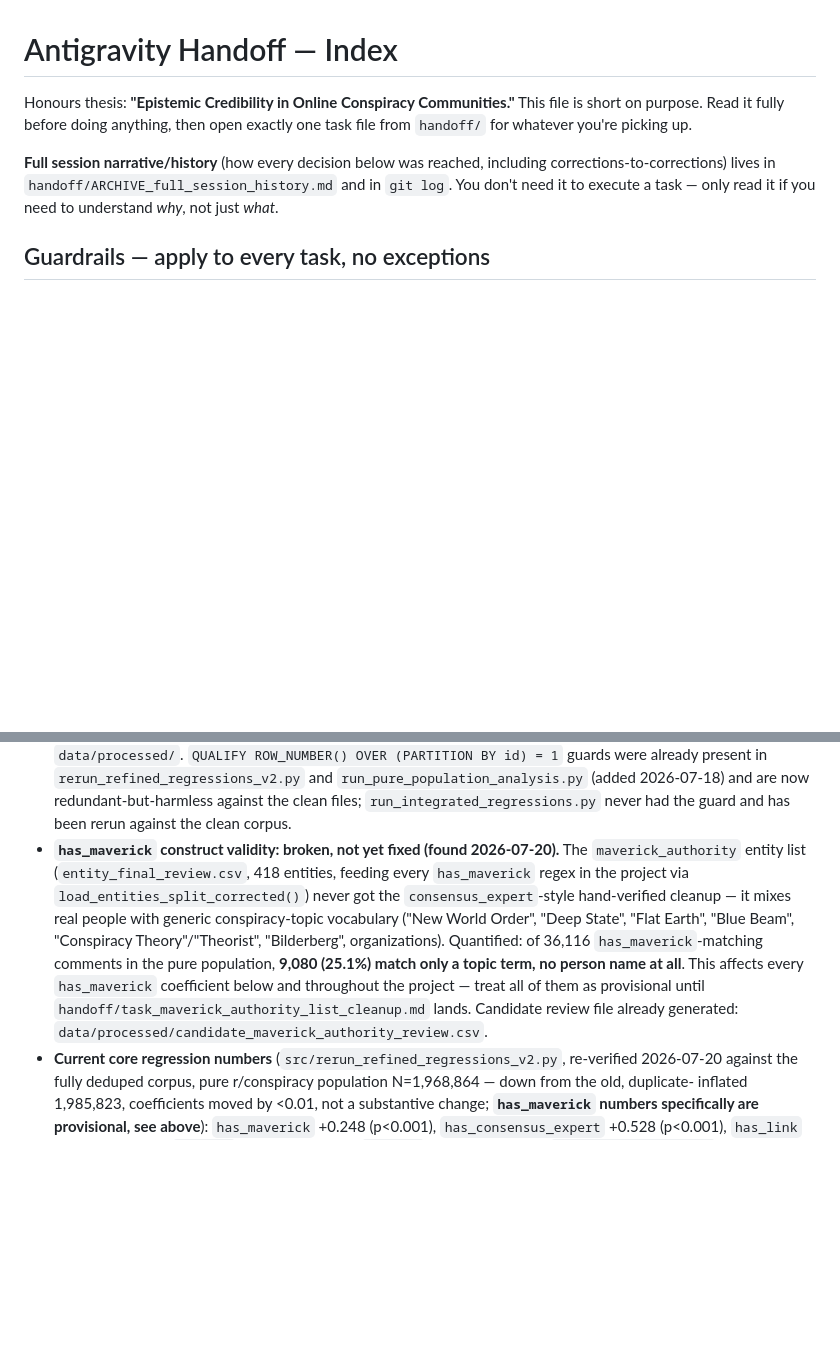
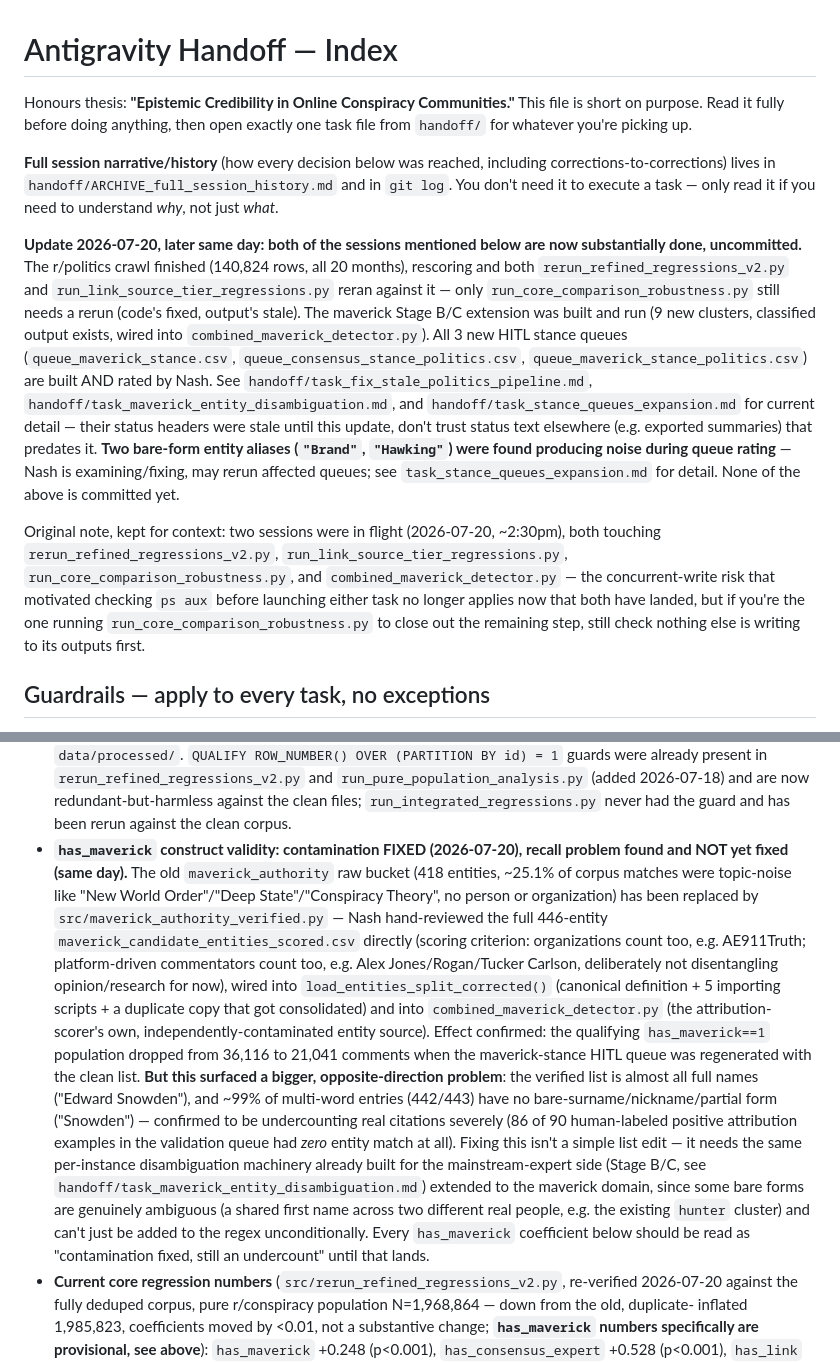
Before and after one commit to humanathema/ConspiracyComments, a Markdown page: ANTIGRAVITY_HANDOFF.md, 2 parts joined by grey strips. Rendered like a GitHub page; blank space fills up the shorter version.

```diff
--- a/ANTIGRAVITY_HANDOFF.md
+++ b/ANTIGRAVITY_HANDOFF.md
@@ -8,6 +8,35 @@ open exactly one task file from `handoff/` for whatever you're picking up.
 including corrections-to-corrections) lives in `handoff/ARCHIVE_full_session_history.md`
 and in `git log`. You don't need it to execute a task — only read it if
 you need to understand *why*, not just *what*.
+
+**Update 2026-07-20, later same day: both of the sessions mentioned below
+are now substantially done, uncommitted.** The r/politics crawl finished
+(140,824 rows, all 20 months), rescoring and both `rerun_refined_regressions_v2.py`
+and `run_link_source_tier_regressions.py` reran against it — only
+`run_core_comparison_robustness.py` still needs a rerun (code's fixed,
+output's stale). The maverick Stage B/C extension was built and run
+(9 new clusters, classified output exists, wired into
+`combined_maverick_detector.py`). All 3 new HITL stance queues
+(`queue_maverick_stance.csv`, `queue_consensus_stance_politics.csv`,
+`queue_maverick_stance_politics.csv`) are built AND rated by Nash. See
+`handoff/task_fix_stale_politics_pipeline.md`,
+`handoff/task_maverick_entity_disambiguation.md`, and
+`handoff/task_stance_queues_expansion.md` for current detail — their
+status headers were stale until this update, don't trust status text
+elsewhere (e.g. exported summaries) that predates it. **Two bare-form
+entity aliases (`"Brand"`, `"Hawking"`) were found producing noise
+during queue rating** — Nash is examining/fixing, may rerun affected
+queues; see `task_stance_queues_expansion.md` for detail. None of the
+above is committed yet.
+
+Original note, kept for context: two sessions were in flight (2026-07-20,
+~2:30pm), both touching `rerun_refined_regressions_v2.py`,
+`run_link_source_tier_regressions.py`, `run_core_comparison_robustness.py`,
+and `combined_maverick_detector.py` — the concurrent-write risk that
+motivated checking `ps aux` before launching either task no longer
+applies now that both have landed, but if you're the one running
+`run_core_comparison_robustness.py` to close out the remaining step,
+still check nothing else is writing to its outputs first.
 
 ## Guardrails — apply to every task, no exceptions
 
@@ -76,21 +105,37 @@ you need to understand *why*, not just *what*.
   `run_pure_population_analysis.py` (added 2026-07-18) and are now
   redundant-but-harmless against the clean files; `run_integrated_regressions.py`
   never had the guard and has been rerun against the clean corpus.
-- **`has_maverick` construct validity: broken, not yet fixed (found
-  2026-07-20).** The `maverick_authority` entity list
-  (`entity_final_review.csv`, 418 entities, feeding every
-  `has_maverick` regex in the project via `load_entities_split_corrected()`)
-  never got the `consensus_expert`-style hand-verified cleanup —
-  it mixes real people with generic conspiracy-topic vocabulary
-  ("New World Order", "Deep State", "Flat Earth", "Blue Beam",
-  "Conspiracy Theory"/"Theorist", "Bilderberg", organizations). Quantified:
-  of 36,116 `has_maverick`-matching comments in the pure population,
-  **9,080 (25.1%) match only a topic term, no person name at all**. This
-  affects every `has_maverick` coefficient below and throughout the
-  project — treat all of them as provisional until
-  `handoff/task_maverick_authority_list_cleanup.md` lands. Candidate
-  review file already generated:
-  `data/processed/candidate_maverick_authority_review.csv`.
+- **`has_maverick` construct validity: contamination FIXED (2026-07-20),
+  recall problem found and NOT yet fixed (same day).** The old
+  `maverick_authority` raw bucket (418 entities, ~25.1% of corpus matches
+  were topic-noise like "New World Order"/"Deep State"/"Conspiracy
+  Theory", no person or organization) has been replaced by
+  `src/maverick_authority_verified.py` — Nash hand-reviewed the full
+  446-entity `maverick_candidate_entities_scored.csv` directly (scoring
+  criterion: organizations count too, e.g. AE911Truth; platform-driven
+  commentators count too, e.g. Alex Jones/Rogan/Tucker Carlson,
+  deliberately not disentangling opinion/research for now), wired into
+  `load_entities_split_corrected()` (canonical definition + 5 importing
+  scripts + a duplicate copy that got consolidated) and into
+  `combined_maverick_detector.py` (the attribution-scorer's own,
+  independently-contaminated entity source). Effect confirmed: the
+  qualifying `has_maverick==1` population dropped from 36,116 to 21,041
+  comments when the maverick-stance HITL queue was regenerated with the
+  clean list.
+  **But this surfaced a bigger, opposite-direction problem**: the
+  verified list is almost all full names ("Edward Snowden"), and ~99%
+  of multi-word entries (442/443) have no bare-surname/nickname/partial
+  form ("Snowden") — confirmed to be undercounting real citations
+  severely (86 of 90 human-labeled positive attribution examples in the
+  validation queue had *zero* entity match at all). Fixing this isn't a
+  simple list edit — it needs the same per-instance disambiguation
+  machinery already built for the mainstream-expert side (Stage B/C,
+  see `handoff/task_maverick_entity_disambiguation.md`) extended to the
+  maverick domain, since some bare forms are genuinely ambiguous (a
+  shared first name across two different real people, e.g. the existing
+  `hunter` cluster) and can't just be added to the regex unconditionally.
+  Every `has_maverick` coefficient below should be read as "contamination
+  fixed, still an undercount" until that lands.
 - **Current core regression numbers** (`src/rerun_refined_regressions_v2.py`,
   re-verified 2026-07-20 against the fully deduped corpus, pure
   r/conspiracy population N=1,968,864 — down from the old, duplicate-
```
Also changed, not shown: other parts of ANTIGRAVITY_HANDOFF.md (+5 -4 lines).
